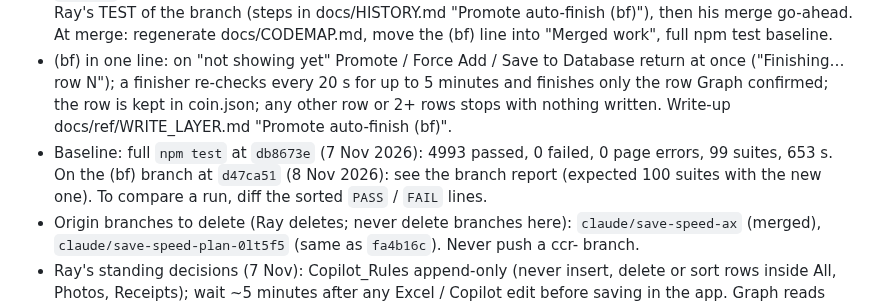
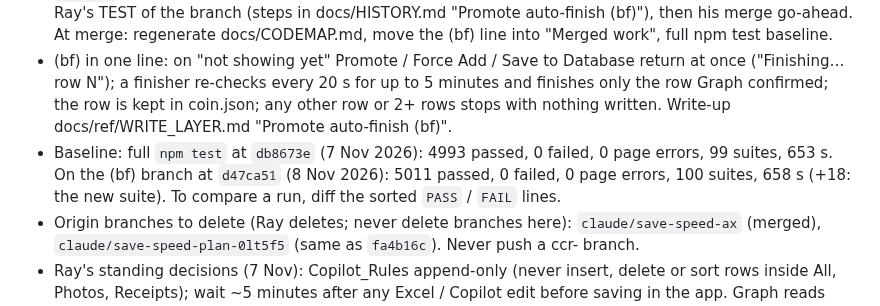
Before and after one commit to Salty224/coin-collection-app, a Markdown page: CLAUDE.md, the part around the change. GitHub-like rendering.

Commit message:
Docs: (bf) branch full npm test baseline in Current state
Co-Authored-By: Claude Opus 5.5 <noreply@anthropic.com>
Claude-Session: https://claude.ai/code/session_01LrAE9ReUq9cgn9FzDC1iyr

```diff
--- a/CLAUDE.md
+++ b/CLAUDE.md
@@ -8,7 +8,7 @@ Microsoft Graph API, and the Excel workbook there is the authoritative data stor
 - main = `24defa8` (8 Nov 2026 docs commit); last code commit on main `db8673e` ((ax) Stage 1 + 2a). LIVE = Build 111 · 7 Nov · `785e7de` ((ax) is on LIVE). A merge never deploys: what is deployed is known only from Ray's screen (Build line) or his word.
 - OPEN BRANCH `claude/promote-auto-finish-bf` (from `24defa8`): (bf) Promote finishes the row itself. Code `d47ca51`; its head is the docs commit that rewrote this block. HELD (write layer, Ray's Q7): waiting on Ray's TEST of the branch (steps in docs/HISTORY.md "Promote auto-finish (bf)"), then his merge go-ahead. At merge: regenerate docs/CODEMAP.md, move the (bf) line into "Merged work", full npm test baseline.
 - (bf) in one line: on "not showing yet" Promote / Force Add / Save to Database return at once ("Finishing… row N"); a finisher re-checks every 20 s for up to 5 minutes and finishes only the row Graph confirmed; the row is kept in coin.json; any other row or 2+ rows stops with nothing written. Write-up docs/ref/WRITE_LAYER.md "Promote auto-finish (bf)".
-- Baseline: full `npm test` at `db8673e` (7 Nov 2026): 4993 passed, 0 failed, 0 page errors, 99 suites, 653 s. On the (bf) branch at `d47ca51` (8 Nov 2026): see the branch report (expected 100 suites with the new one). To compare a run, diff the sorted `PASS` / `FAIL` lines.
+- Baseline: full `npm test` at `db8673e` (7 Nov 2026): 4993 passed, 0 failed, 0 page errors, 99 suites, 653 s. On the (bf) branch at `d47ca51` (8 Nov 2026): 5011 passed, 0 failed, 0 page errors, 100 suites, 658 s (+18: the new suite). To compare a run, diff the sorted `PASS` / `FAIL` lines.
 - Origin branches to delete (Ray deletes; never delete branches here): `claude/save-speed-ax` (merged), `claude/save-speed-plan-0lt5f5` (same as `fa4b16c`). Never push a ccr- branch.
 - Ray's standing decisions (7 Nov): Copilot_Rules append-only (never insert, delete or sort rows inside All, Photos, Receipts); wait ~5 minutes after any Excel / Copilot edit before saving in the app. Graph reads can lag writes by minutes; the app covers only its own recent writes (A4, C', Part 3, (bf)); known gap (bi) after an Excel row insert / delete / sort is NOT covered in code.
 - Next: (bf) TEST + merge; then (au) MSAL load failure shows demo data (plan first); (ba) About lists background re-reads; (ay) value rule question; (az) Build line date; then the unordered backlog, incl. (bb) Staging "Last save" outcome, (bc) Category model, (bd) Staging photo uploads in parallel, (be) CoinID re-link serial reads, (bh) Add Coin Status fixed to Owned (idea), (bi) known gap, (bj) Add Set category list drift.
```
